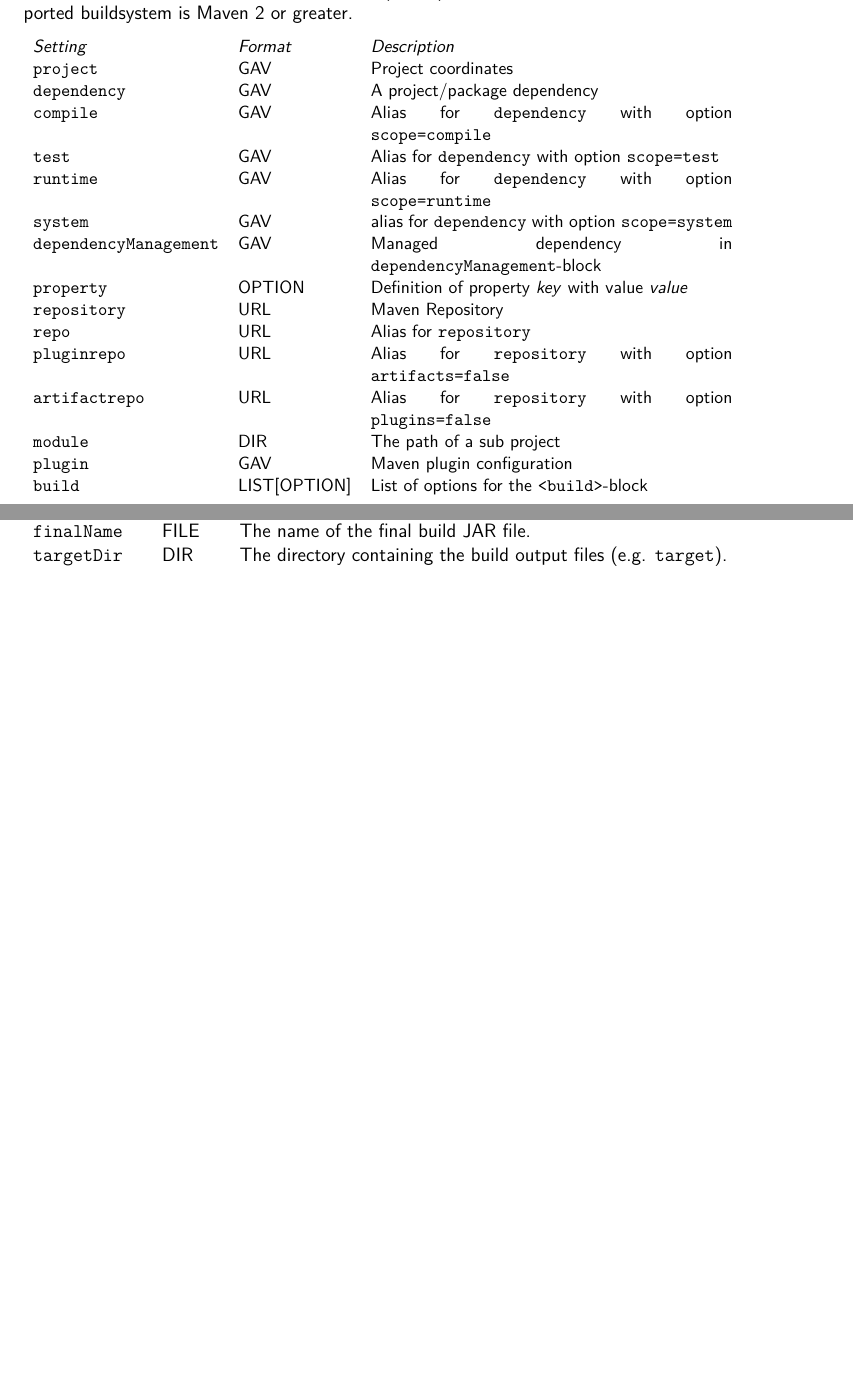
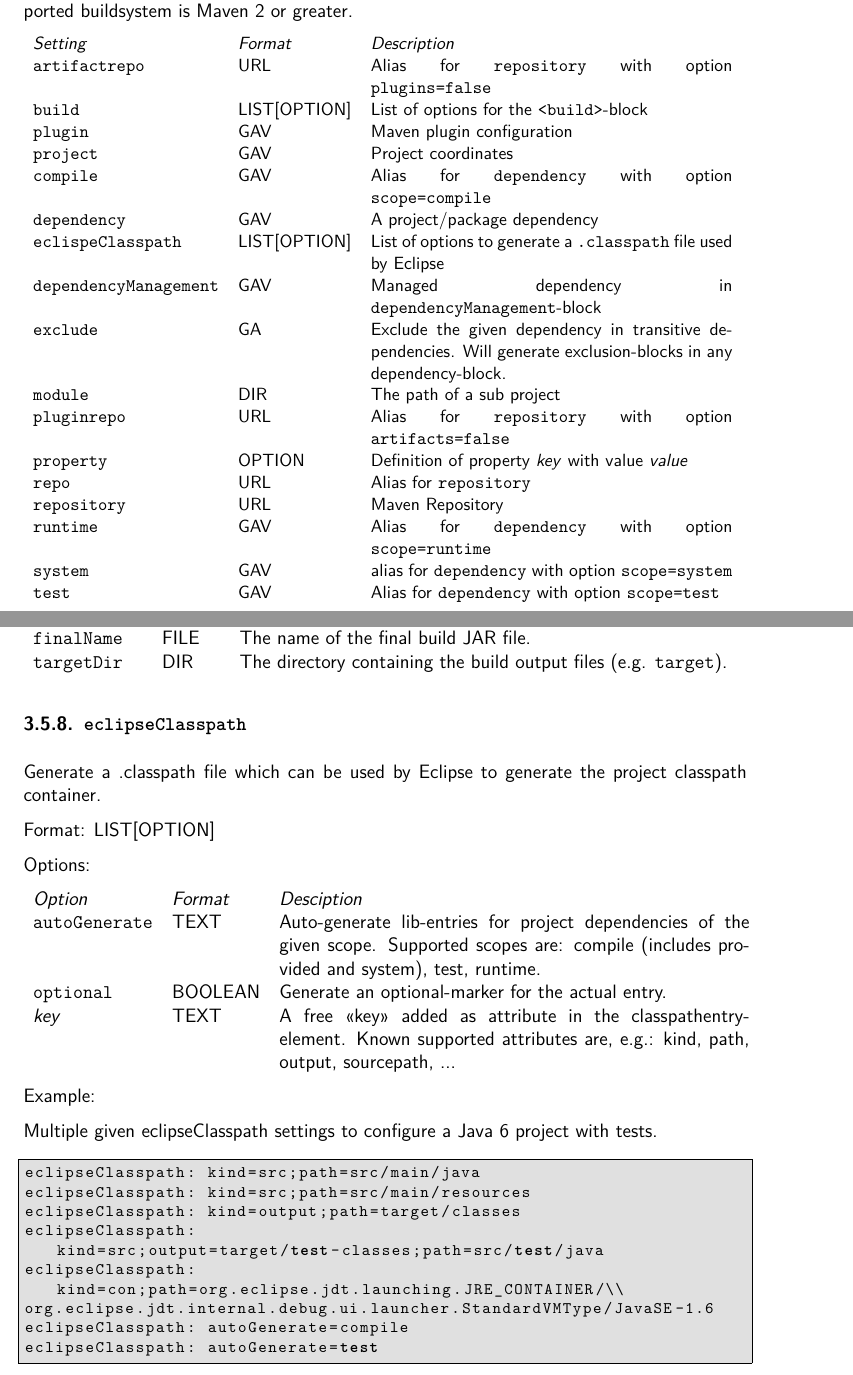
Before and after one commit to ToToTec/cmvn, a LaTeX document (de.tototec.tools.cmvn-doc/cmvn-user-manual.tex): two parts of pages 8 and 12 of 14 before the commit and two parts of pages 8 and 12 of 15 after it, joined at a grey line, cut so that both start at the same text, the shorter picture padded with empty space. Compiled offline with pdfLaTeX.

Commit message:
Added some new features to documentation.

```diff
--- a/de.tototec.tools.cmvn-doc/cmvn-user-manual.tex
+++ b/de.tototec.tools.cmvn-doc/cmvn-user-manual.tex
@@ -16,7 +16,7 @@
 % \newcommand{\CMVN}{\fontseries{sbc}\selectfont{}\texttt{cmvn}\fontseries{sf}\selectfont}
 \newcommand{\CMVN}{\texttt{cmvn}}
 \newcommand{\cmvn}{\texttt{cmvn}}
-\newcommand{\VERSION}{0.1.3}
+\newcommand{\VERSION}{0.1.5-SNAPSHOT}
 
 \definecolor{listgray}{rgb}{0.88,0.88,0.88}
 
@@ -297,21 +298,23 @@
 {\small
 \begin{tabular}{llp{.50\linewidth}}
 \emph{Setting} & \emph{Format} & \emph{Description} \\
+\code{artifactrepo} & URL & Alias for \code{repository} with option \code{plugins=false} \\
+\code{build} & LIST[OPTION] & List of options for the \code{<build>}-block \\
+\code{plugin} & GAV & Maven plugin configuration \\
 \code{project} & GAV & Project coordinates \\
+\code{compile} & GAV & Alias for \code{dependency} with option \code{scope=compile} \\
 \code{dependency} & GAV & A project/package dependency \\
-\code{compile} & GAV & Alias for \code{dependency} with option \code{scope=compile} \\
-\code{test} & GAV & Alias for \code{dependency} with option \code{scope=test} \\
+\code{eclispeClasspath} & LIST[OPTION] & List of options to generate a \code{.classpath} file used by Eclipse \\
+\code{\small dependencyManagement} & GAV & Managed dependency in \code{dependencyManagement}-block \\
+\code{exclude} & GA & Exclude the given dependency in transitive dependencies. Will generate exclusion-blocks in any dependency-block. \\
+\code{module} & DIR & The path of a sub project \\
+\code{pluginrepo} & URL & Alias for \code{repository} with option \code{artifacts=false} \\
+\code{property} & OPTION & Definition of property \emph{key} with value \emph{value} \\
+\code{repo} & URL & Alias for \code{repository} \\
+\code{repository} & URL & Maven Repository \\
 \code{runtime} & GAV & Alias for \code{dependency} with option \code{scope=runtime} \\
 \code{system} & GAV & alias for \code{dependency} with option \code{scope=system} \\
-\code{\small dependencyManagement} & GAV & Managed dependency in \code{dependencyManagement}-block \\
-\code{property} & OPTION & Definition of property \emph{key} with value \emph{value} \\
-\code{repository} & URL & Maven Repository \\
-\code{repo} & URL & Alias for \code{repository} \\
-\code{pluginrepo} & URL & Alias for \code{repository} with option \code{artifacts=false} \\
-\code{artifactrepo} & URL & Alias for \code{repository} with option \code{plugins=false} \\
-\code{module} & DIR & The path of a sub project \\
-\code{plugin} & GAV & Maven plugin configuration \\
-\code{build} & LIST[OPTION] & List of options for the \code{<build>}-block
+\code{test} & GAV & Alias for \code{dependency} with option \code{scope=test} \\
 \end{tabular}
 }
 
@@ -482,6 +485,39 @@
 \end{tabular}
 
 
+\subsubsection{\code{eclipseClasspath}}
+
+Generate a .classpath file which can be used by Eclipse to generate the project classpath container.
+
+Format: LIST[OPTION]
+
+Options:
+
+\begin{tabular}{llp{.65\textwidth}}
+\emph{Option} & \emph{Format} & \emph{Desciption} \\
+\code{autoGenerate} &  TEXT & Auto-generate lib-entries for project dependencies of the given scope. Supported scopes are: compile (includes provided and system), test, runtime. \\
+\code{optional} & BOOLEAN & Generate an optional-marker for the actual entry. \\
+\emph{key} &  TEXT & A free «key» added as attribute in the classpathentry-element. Known supported attributes are, e.g.: kind, path, output, sourcepath, ... \\
+\end{tabular}
+
+Example:
+
+Multiple given eclipseClasspath settings to configure a Java 6 project with tests.
+
+\begin{Cmdline}
+eclipseClasspath: kind=src;path=src/main/java
+eclipseClasspath: kind=src;path=src/main/resources
+eclipseClasspath: kind=output;path=target/classes
+eclipseClasspath: kind=src;output=target/test-classes;path=src/test/java
+eclipseClasspath: kind=con;path=org.eclipse.jdt.launching.JRE_CONTAINER/\\
+org.eclipse.jdt.internal.debug.ui.launcher.StandardVMType/JavaSE-1.6
+eclipseClasspath: autoGenerate=compile
+eclipseClasspath: autoGenerate=test
+\end{Cmdline}
+
+
+
+
 % \section{Discussion}
 %
 % \subsection{What Maven problems were solved with this solution}
```
Also changed, not shown: de.tototec.tools.cmvn-doc/cmvn-user-manual.tex (1 more changed lines).
